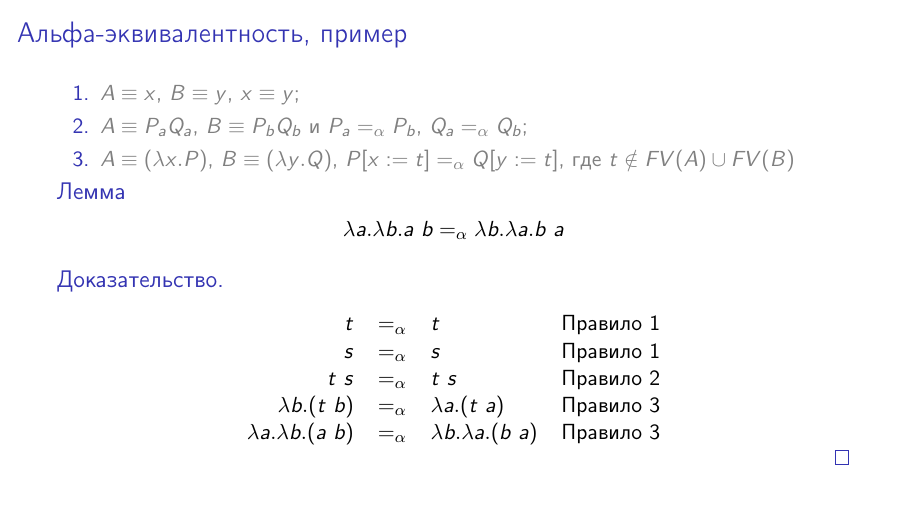
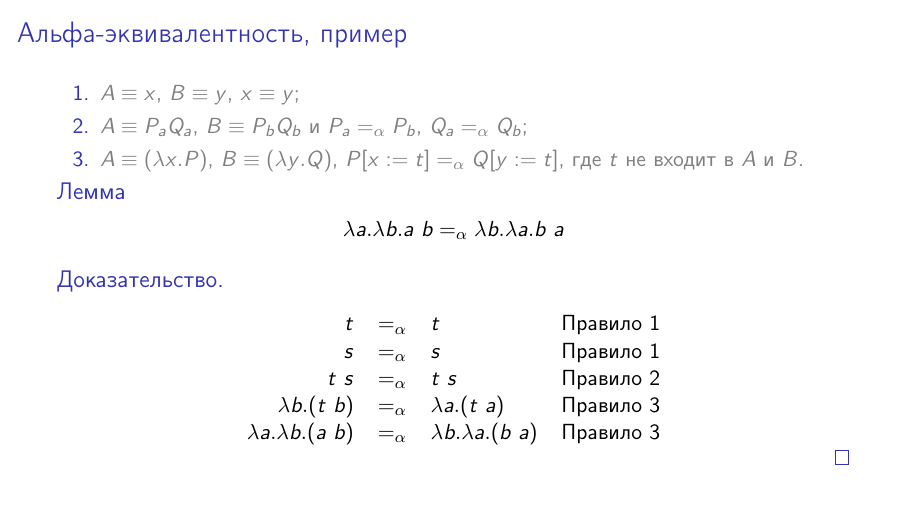
Before and after one commit to shd/logic2023, LaTeX slides (lection-14.tex): page 4 of 56. Compiled offline with pdfLaTeX.

Commit message:
Minor change, add same text in grey text

```diff
--- a/lection-14.tex
+++ b/lection-14.tex
@@ -87,7 +87,7 @@ $$FV(A) = \left\{\begin{array}{ll} \{x\}, & A \equiv x\\
 \begin{enumerate}
 \item \color{gray}$A \equiv x$, $B \equiv y$, $x \equiv y$;
 \item \color{gray}$A \equiv P_a Q_a$, $B \equiv P_b Q_b$ и $P_a =_\alpha P_b$, $Q_a =_\alpha Q_b$;
-\item \color{gray}$A \equiv (\lambda x.P)$, $B \equiv (\lambda y.Q)$, $P[x := t] =_\alpha Q[y := t]$, где $t \notin FV(A)\cup FV(B)$
+\item \color{gray}$A \equiv (\lambda x.P)$, $B \equiv (\lambda y.Q)$, $P[x := t] =_\alpha Q[y := t]$, где $t$ не входит в $A$ и $B$.
 \end{enumerate}\vspace{-0.2cm}\begin{lmm}\vspace{-0.3cm}
 $$\lambda a.\lambda b.a\ b =_\alpha \lambda b.\lambda a.b\ a$$\vspace{-0.3cm}
 \end{lmm}\vspace{-0.3cm}
```
Also changed, not shown: lection-14.pdf.
